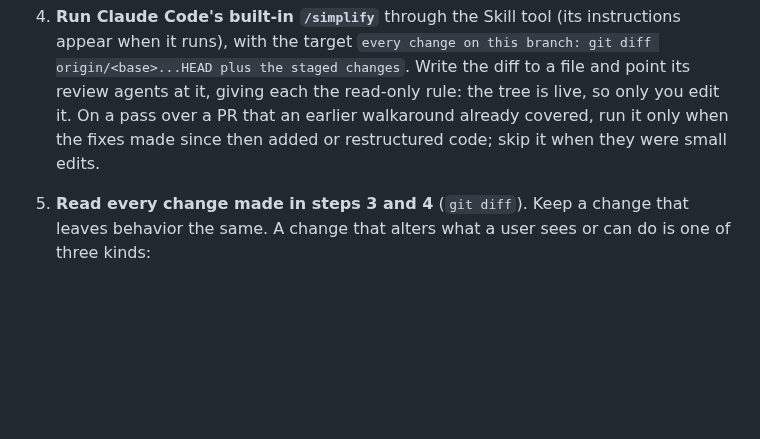
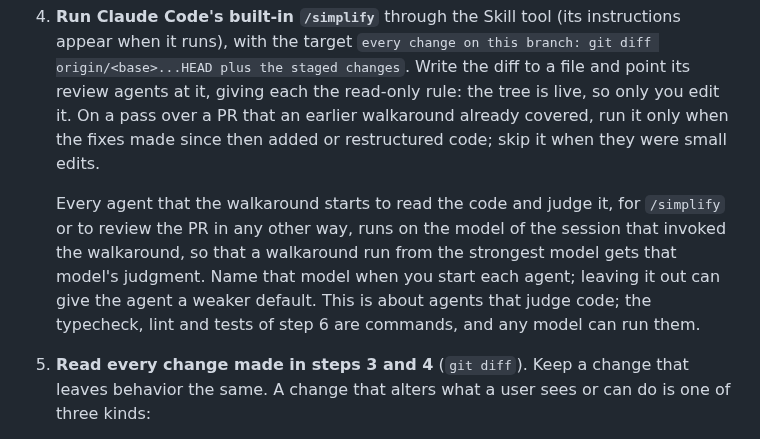
Before and after one commit to BloomBooks/bloom-team-skills, a Markdown page: walkaround/SKILL.md, the part around the change. Drawn GitHub-style; blank space fills up the shorter version.

Commit message:
walkaround: review agents run on the model that invoked the skill
The /simplify review agents were started without naming a model, so a walkaround run from the strongest model could get a weaker model's judgment of the code. Step 4 now says to name the invoking session's model for every agent that reads and judges the code, and that typecheck, lint and tests are outside the rule.

```diff
--- a/walkaround/SKILL.md
+++ b/walkaround/SKILL.md
@@ -67,6 +67,13 @@ catches these, so the walkaround always covers the whole PR, never the latest fi
    it only when the fixes made since then added or restructured code; skip it when they were
    small edits.
 
+   Every agent that the walkaround starts to read the code and judge it, for `/simplify` or to
+   review the PR in any other way, runs on the model of the session that invoked the
+   walkaround, so that a walkaround run from the strongest model gets that model's judgment.
+   Name that model when you start each agent; leaving it out can give the agent a weaker
+   default. This is about agents that judge code; the typecheck, lint and tests of step 6 are
+   commands, and any model can run them.
+
 5. **Read every change made in steps 3 and 4** (`git diff`). Keep a change that leaves behavior
    the same. A change that alters what a user sees or can do is one of three kinds:
    - a side effect of a refactoring, which nobody intended: undo it;
```
